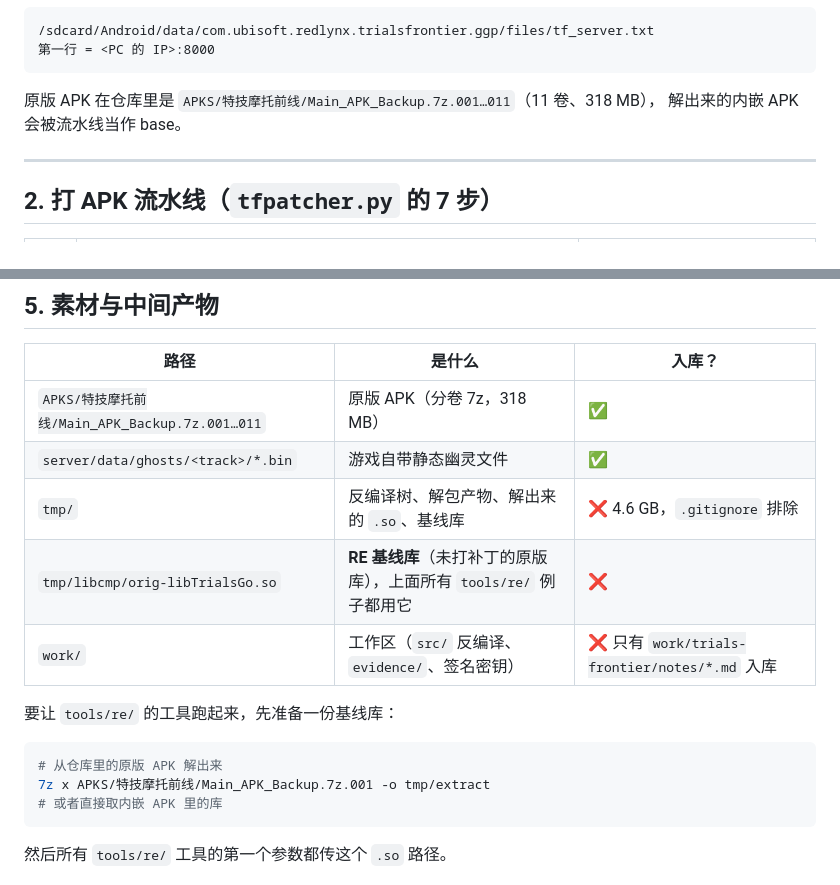
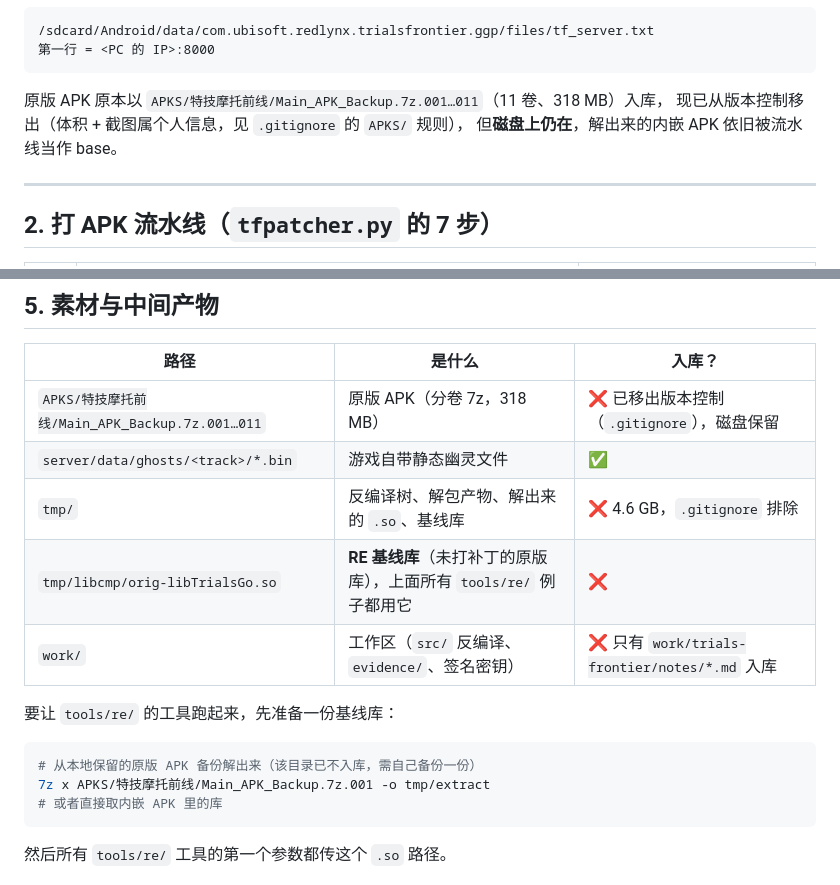
Before and after one commit to Coconutat/Trials_Frontier_Offline_Local_Server, a Markdown page: tools/README.md, 2 parts joined by grey strips. Drawn GitHub-style.

Commit message:
docs: 更正 tools/README.md —— APKS/ 已移出版本控制
上一条提交把 APKS/ 从版本控制里拔掉并加进了 .gitignore，但文档还在说
「原版 APK 在仓库里」「入库？✅」。改成：本地保留、不入库，并说明为什么。

````diff
--- a/tools/README.md
+++ b/tools/README.md
@@ -36,8 +36,9 @@ python tools/tfpatcher.py --apk 原版.apk --out TrialsFrontier-offline.apk
 第一行 = <PC 的 IP>:8000
 ```
 
-原版 APK 在仓库里是 `APKS/特技摩托前线/Main_APK_Backup.7z.001…011`（11 卷、318 MB），
-解出来的内嵌 APK 会被流水线当作 base。
+原版 APK 原本以 `APKS/特技摩托前线/Main_APK_Backup.7z.001…011`（11 卷、318 MB）入库，
+现已从版本控制移出（体积 + 截图属个人信息，见 `.gitignore` 的 `APKS/` 规则），
+但**磁盘上仍在**，解出来的内嵌 APK 依旧被流水线当作 base。
 
 ---
 
@@ -335,7 +336,7 @@ python tools/re/locdump.py key M_RACE_GHOST # english 'Race Ghost'
 
 | 路径 | 是什么 | 入库？ |
 |---|---|---|
-| `APKS/特技摩托前线/Main_APK_Backup.7z.001…011` | 原版 APK（分卷 7z，318 MB） | ✅ |
+| `APKS/特技摩托前线/Main_APK_Backup.7z.001…011` | 原版 APK（分卷 7z，318 MB） | ❌ 已移出版本控制（`.gitignore`），磁盘保留 |
 | `server/data/ghosts/<track>/*.bin` | 游戏自带静态幽灵文件 | ✅ |
 | `tmp/` | 反编译树、解包产物、解出来的 `.so`、基线库 | ❌ 4.6 GB，`.gitignore` 排除 |
 | `tmp/libcmp/orig-libTrialsGo.so` | **RE 基线库**（未打补丁的原版库），上面所有 `tools/re/` 例子都用它 | ❌ |
@@ -344,7 +345,7 @@ python tools/re/locdump.py key M_RACE_GHOST # english 'Race Ghost'
 要让 `tools/re/` 的工具跑起来，先准备一份基线库：
 
 ```bash
-# 从仓库里的原版 APK 解出来
+# 从本地保留的原版 APK 备份解出来（该目录已不入库，需自己备份一份）
 7z x APKS/特技摩托前线/Main_APK_Backup.7z.001 -o tmp/extract
 # 或者直接取内嵌 APK 里的库
 ```
````
